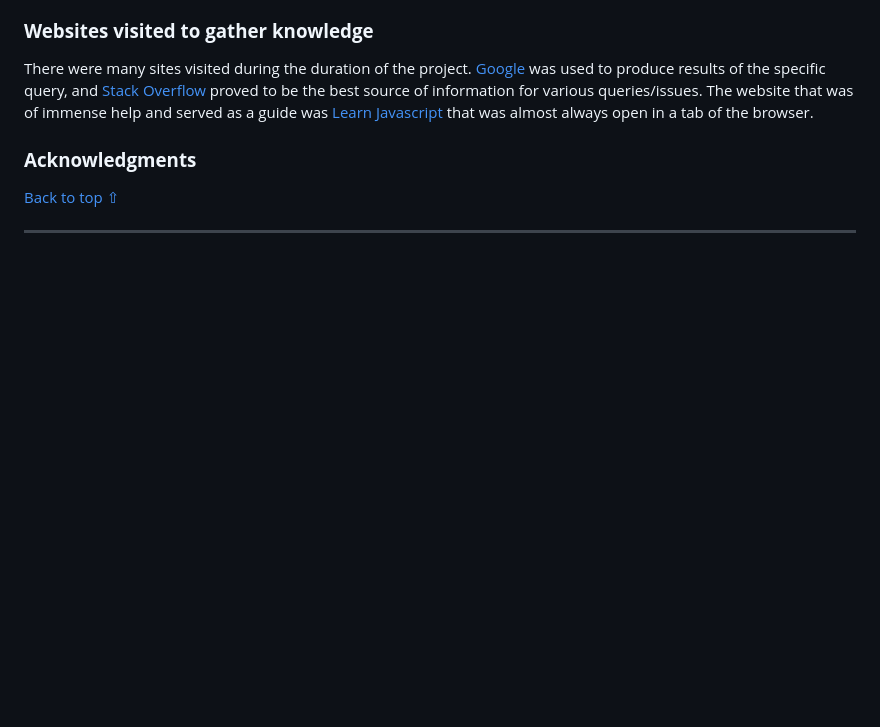
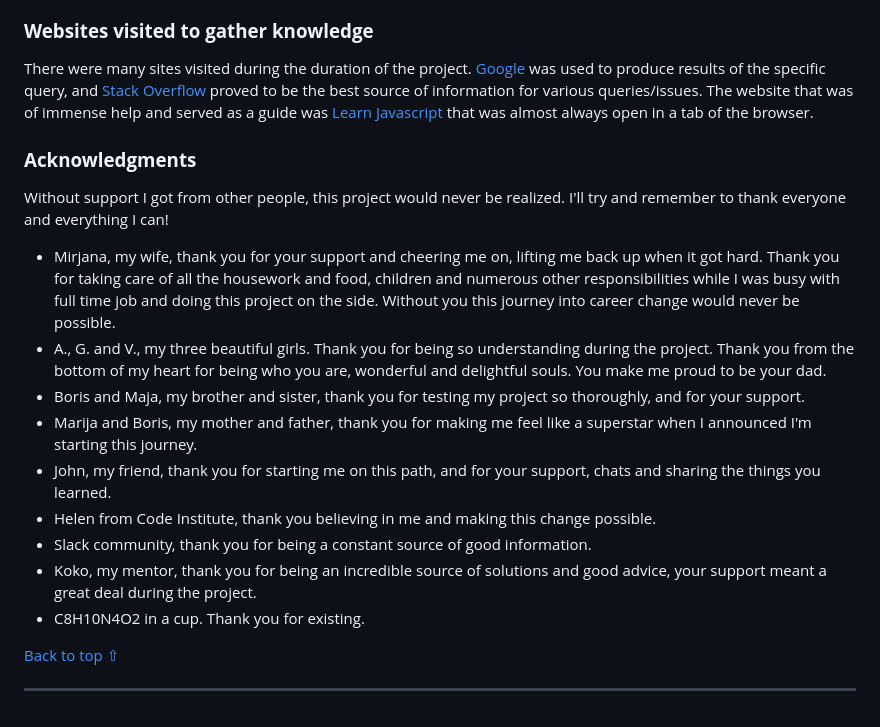
Before and after one commit to Boiann/budget-calculator, a Markdown page: README.md, the part around the change. GitHub-like rendering; blank space fills up the shorter version.

Commit message:
Add text to Acknowledgments in README.md

```diff
--- a/README.md
+++ b/README.md
@@ -321,7 +321,18 @@ There were many sites visited during the duration of the project.
 
 
 ###  **Acknowledgments**
+Without support I got from other people, this project would never be realized. I'll try and remember to thank everyone and everything I can!
 
+* Mirjana, my wife, thank you for your support and cheering me on, lifting me
+back up when it got hard. Thank you for taking care of all the housework and food, children and numerous other responsibilities while I was busy with full time job and doing this project on the side. Without you this journey into career change would never be possible.
+* A., G. and V., my three beautiful girls. Thank you for being so understanding during the project. Thank you from the bottom of my heart for being who you are, wonderful and delightful souls. You make me proud to be your dad.
+* Boris and Maja, my brother and sister, thank you for testing my project so thoroughly, and for your support.
+* Marija and Boris, my mother and father, thank you for making me feel like a superstar when I announced I'm starting this journey.
+* John, my friend, thank you for starting me on this path, and for your support, chats and sharing the things you learned.
+* Helen from Code Institute, thank you believing in me and making this change possible.
+* Slack community, thank you for being a constant source of good information.
+* Koko, my mentor, thank you for being an incredible source of solutions and good advice, your support meant a great deal during the project.
+* C8H10N4O2 in a cup. Thank you for existing.
 
 [Back to top ⇧](#budget-calculator)
 
```
